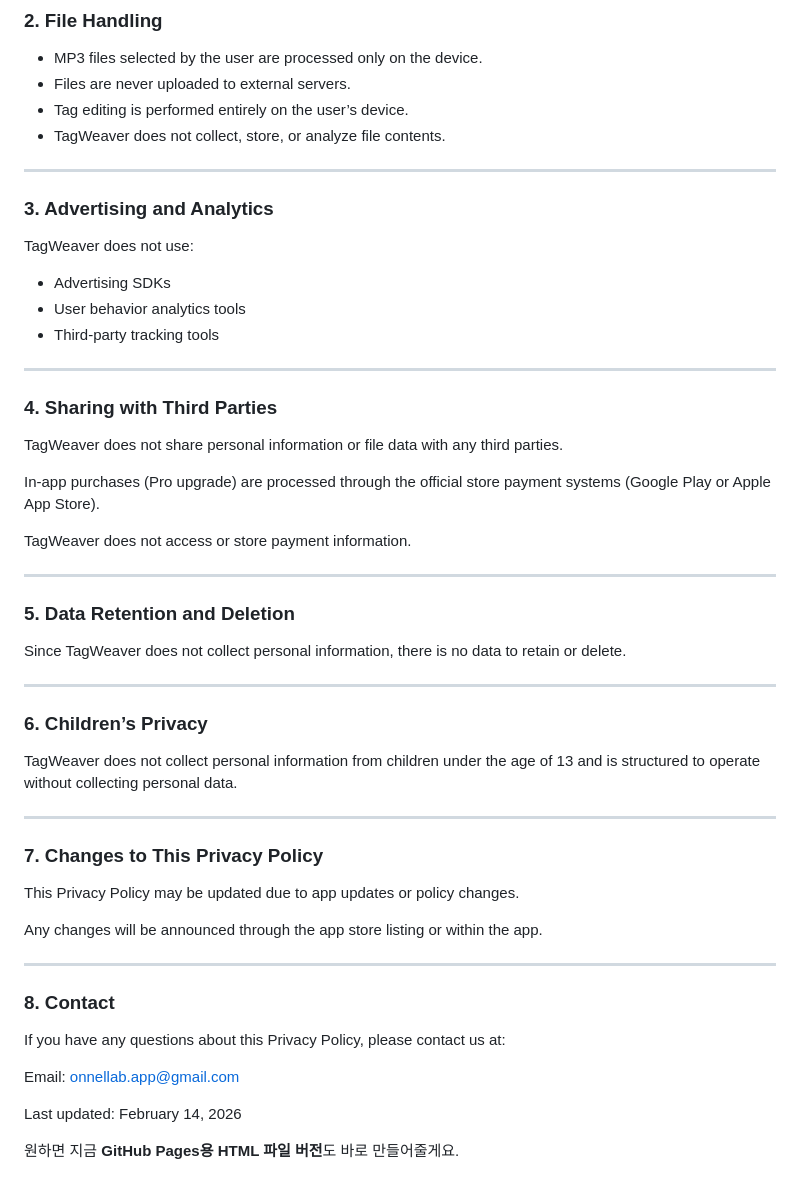
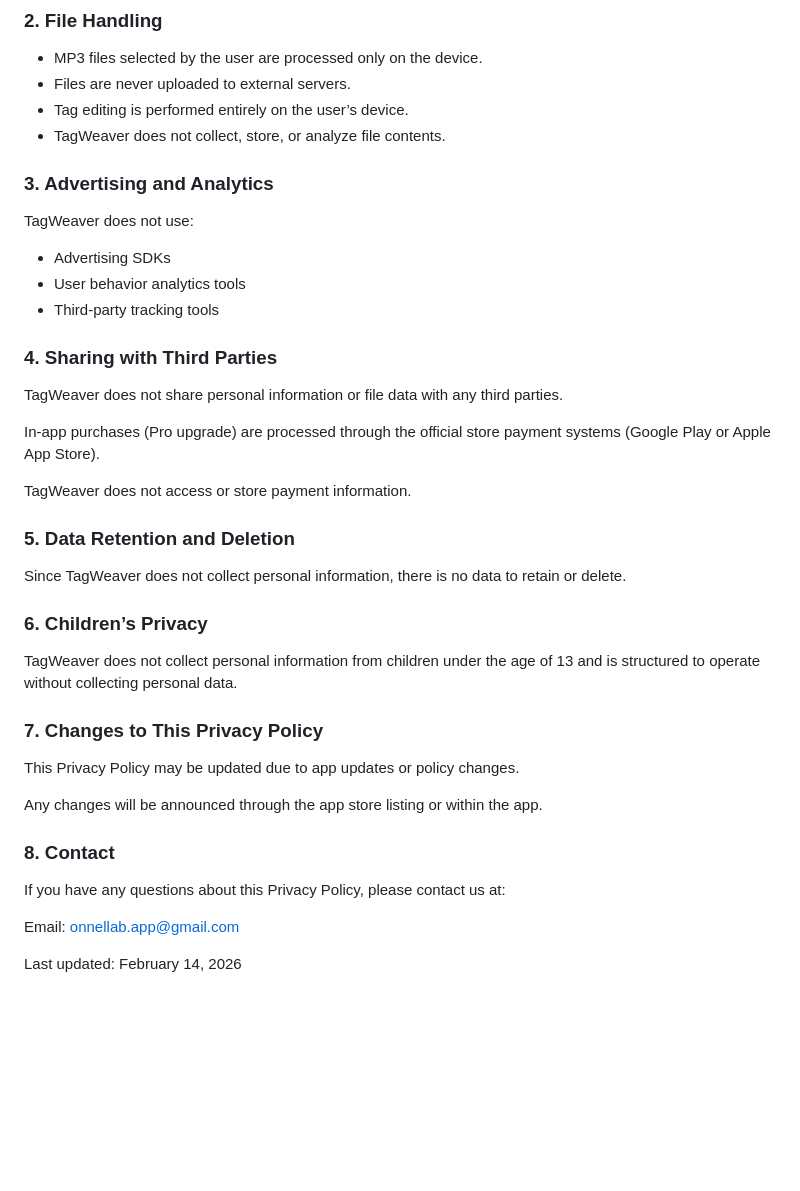
Before and after one commit to onnelakin/tagweaver_privacy_policy, a Markdown page: README.md, the part around one of its changes. GitHub-like rendering; blank space fills up the shorter version.

```diff
--- a/README.md
+++ b/README.md
@@ -118,8 +98,6 @@ TagWeaver does not collect any personal information.
 * Files are never uploaded to external servers.
 * Tag editing is performed entirely on the user’s device.
 * TagWeaver does not collect, store, or analyze file contents.
-
----
 
 ### 3. Advertising and Analytics
 
@@ -128,8 +106,6 @@ TagWeaver does not use:
 * Advertising SDKs
 * User behavior analytics tools
 * Third-party tracking tools
-
----
 
 ### 4. Sharing with Third Parties
 
@@ -142,22 +118,16 @@ through the official store payment systems
 
 TagWeaver does not access or store payment information.
 
----
-
 ### 5. Data Retention and Deletion
 
 Since TagWeaver does not collect personal information,
 there is no data to retain or delete.
-
----
 
 ### 6. Children’s Privacy
 
 TagWeaver does not collect personal information
 from children under the age of 13 and is structured
 to operate without collecting personal data.
-
----
 
 ### 7. Changes to This Privacy Policy
 
@@ -167,8 +137,6 @@ due to app updates or policy changes.
 Any changes will be announced
 through the app store listing or within the app.
 
----
-
 ### 8. Contact
 
 If you have any questions about this Privacy Policy,
@@ -177,6 +145,3 @@ please contact us at:
 Email: [onnellab.app@gmail.com](mailto:onnellab.app@gmail.com)
 
 Last updated: February 14, 2026
-
-
-원하면 지금 **GitHub Pages용 HTML 파일 버전**도 바로 만들어줄게요.
```
Also changed, not shown: other parts of README.md (+0 -20 lines).
